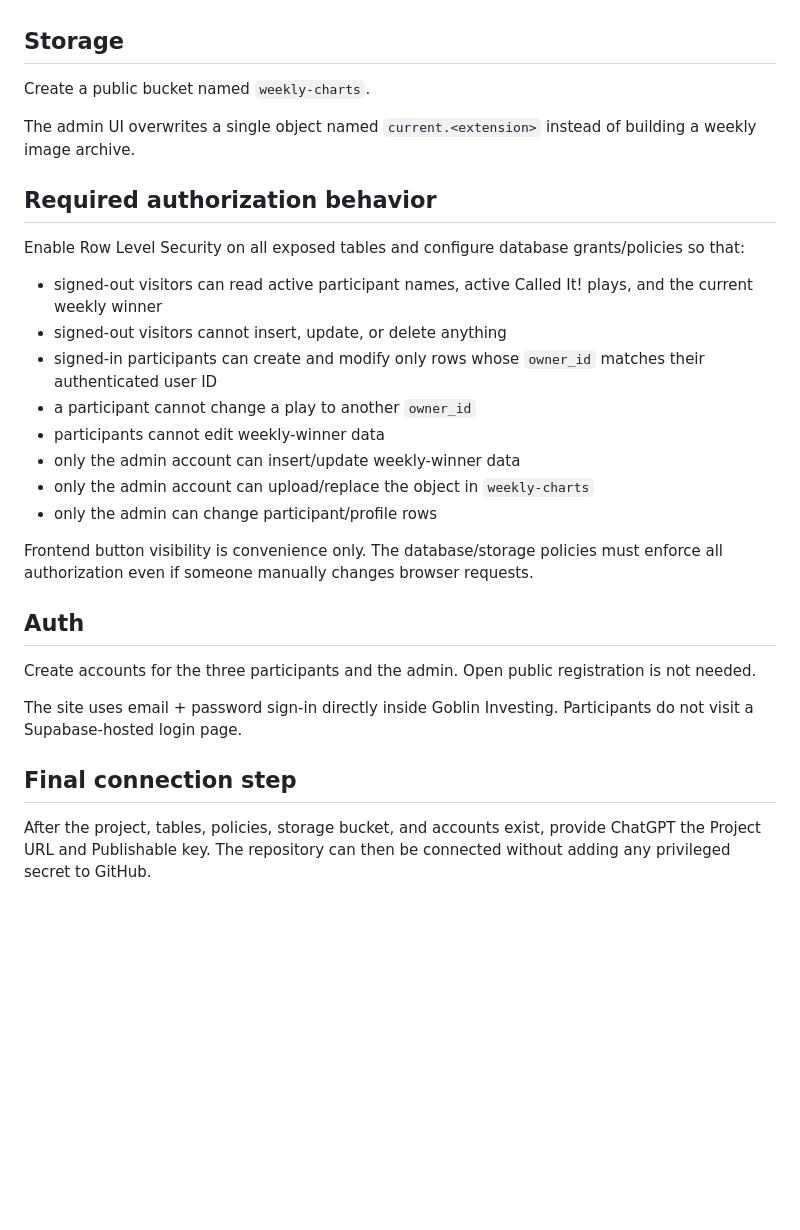
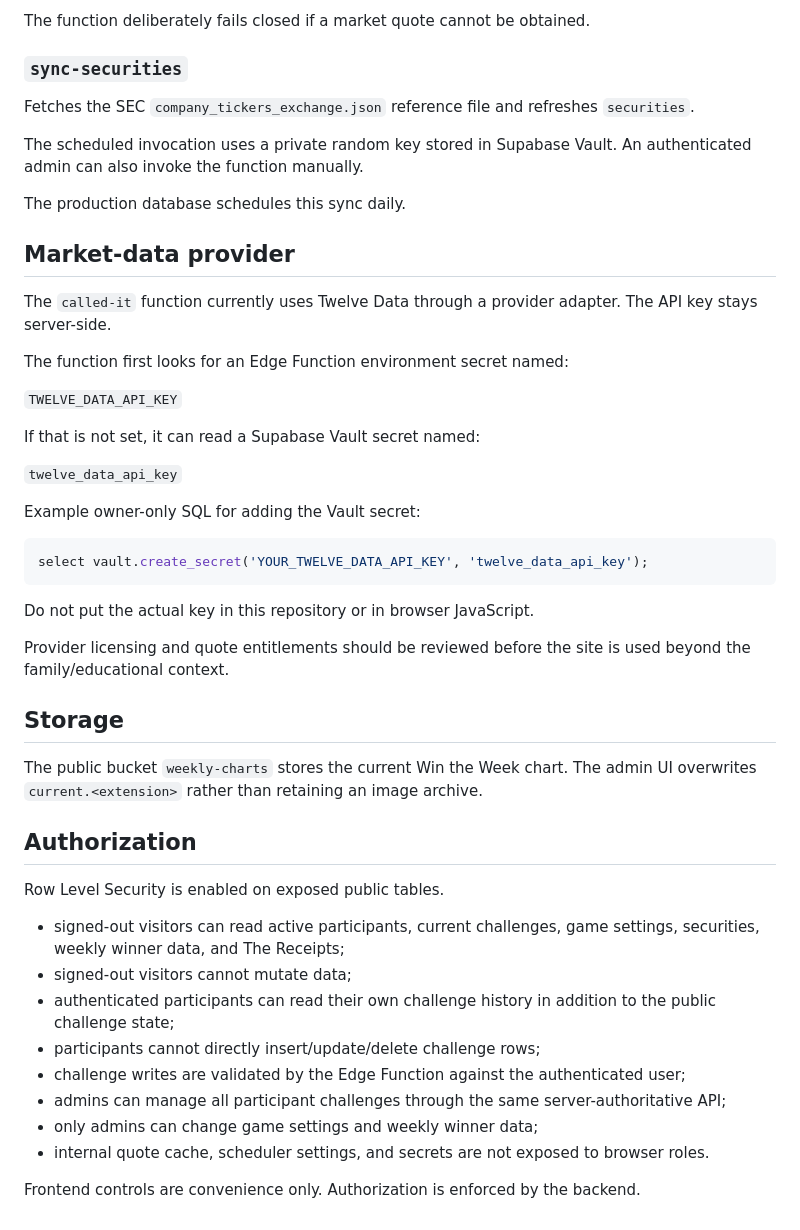
Before and after one commit to caviarmy/invest-or-die, a Markdown page: BACKEND_SETUP.md, the part around one of its changes. Drawn GitHub-style; blank space fills up the shorter version.

````diff
--- a/BACKEND_SETUP.md
+++ b/BACKEND_SETUP.md
@@ -72,31 +132,50 @@ Fields from the architecture:
+The function deliberately fails closed if a market quote cannot be obtained.
+
+### `sync-securities`
+
+Fetches the SEC `company_tickers_exchange.json` reference file and refreshes `securities`.
+
+The scheduled invocation uses a private random key stored in Supabase Vault. An authenticated admin can also invoke the function manually.
+
+The production database schedules this sync daily.
+
+## Market-data provider
+
+The `called-it` function currently uses Twelve Data through a provider adapter. The API key stays server-side.
+
+The function first looks for an Edge Function environment secret named:
+
+`TWELVE_DATA_API_KEY`
+
+If that is not set, it can read a Supabase Vault secret named:
+
+`twelve_data_api_key`
+
+Example owner-only SQL for adding the Vault secret:
+
+```sql
+select vault.create_secret('YOUR_TWELVE_DATA_API_KEY', 'twelve_data_api_key');
+```
+
+Do not put the actual key in this repository or in browser JavaScript.
+
+Provider licensing and quote entitlements should be reviewed before the site is used beyond the family/educational context.
 
 ## Storage
 
-Create a public bucket named `weekly-charts`.
+The public bucket `weekly-charts` stores the current Win the Week chart. The admin UI overwrites `current.<extension>` rather than retaining an image archive.
 
-The admin UI overwrites a single object named `current.<extension>` instead of building a weekly image archive.
+## Authorization
 
-## Required authorization behavior
+Row Level Security is enabled on exposed public tables.
 
-Enable Row Level Security on all exposed tables and configure database grants/policies so that:
+- signed-out visitors can read active participants, current challenges, game settings, securities, weekly winner data, and The Receipts;
+- signed-out visitors cannot mutate data;
+- authenticated participants can read their own challenge history in addition to the public challenge state;
+- participants cannot directly insert/update/delete challenge rows;
+- challenge writes are validated by the Edge Function against the authenticated user;
+- admins can manage all participant challenges through the same server-authoritative API;
+- only admins can change game settings and weekly winner data;
+- internal quote cache, scheduler settings, and secrets are not exposed to browser roles.
 
-- signed-out visitors can read active participant names, active Called It! plays, and the current weekly winner
-- signed-out visitors cannot insert, update, or delete anything
-- signed-in participants can create and modify only rows whose `owner_id` matches their authenticated user ID
-- a participant cannot change a play to another `owner_id`
-- participants cannot edit weekly-winner data
-- only the admin account can insert/update weekly-winner data
-- only the admin account can upload/replace the object in `weekly-charts`
-- only the admin can change participant/profile rows
-
-Frontend button visibility is convenience only. The database/storage policies must enforce all authorization even if someone manually changes browser requests.
-
-## Auth
-
-Create accounts for the three participants and the admin. Open public registration is not needed.
-
-The site uses email + password sign-in directly inside Goblin Investing. Participants do not visit a Supabase-hosted login page.
-
-## Final connection step
-
-After the project, tables, policies, storage bucket, and accounts exist, provide ChatGPT the Project URL and Publishable key. The repository can then be connected without adding any privileged secret to GitHub.
+Frontend controls are convenience only. Authorization is enforced by the backend.
````
Also changed, not shown: other parts of BACKEND_SETUP.md (+108 -48 lines).
